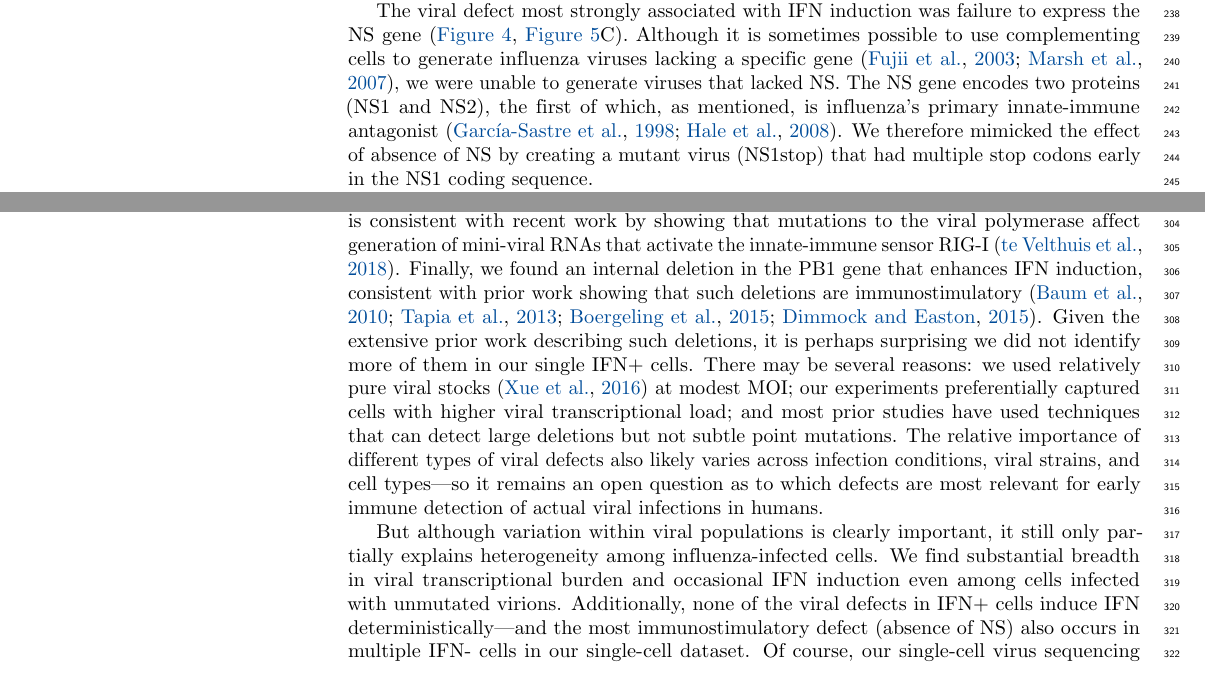
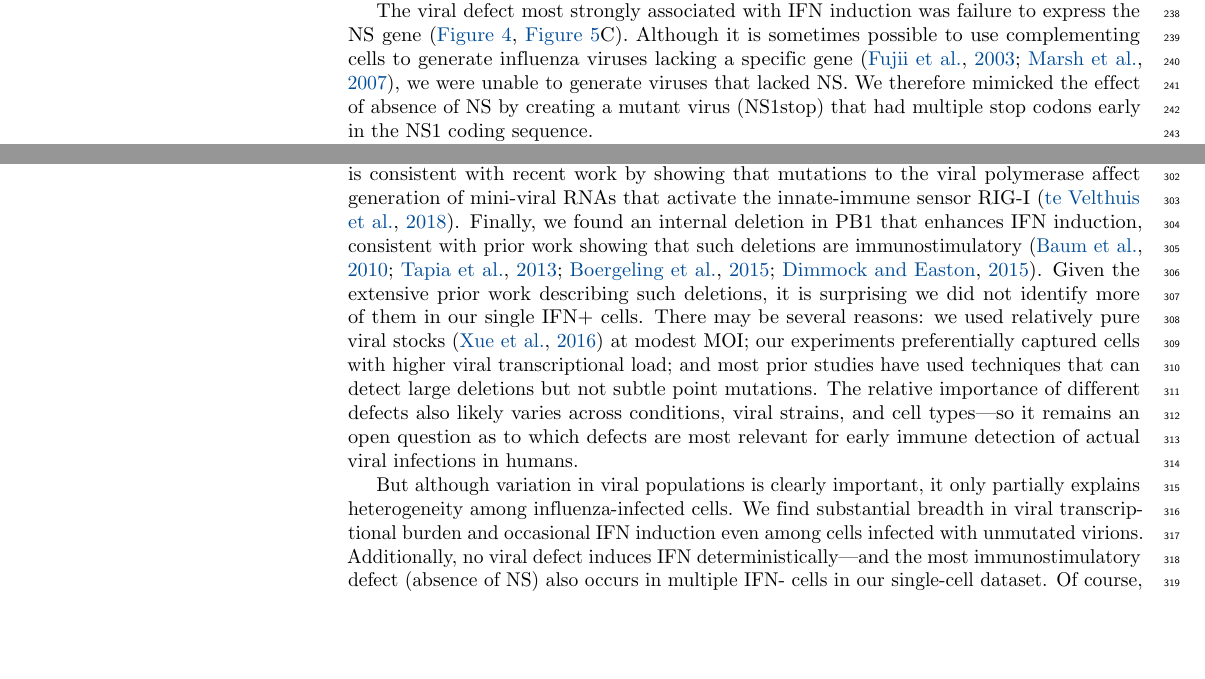
Before and after one commit to jbloomlab/IFNsorted_flu_single_cell, a LaTeX document (paper/paper.tex): two parts of pages 9 and 11 of 32 before the commit and two parts of pages 9 and 11 of 31 after it, joined at a grey line, cut so that both start at the same text, the shorter picture padded with empty space. Compiled offline with pdfLaTeX.

Commit message:
tweaks merging Alistair edits

```diff
--- a/paper/paper.tex
+++ b/paper/paper.tex
@@ -492,7 +494,7 @@ To test if the viral defects identified in single IFN+ cells directly increase I
 
 The viral defect most strongly associated with IFN induction was failure to express the NS gene (\FIG{genotypes}, \FIG{mutations}C).
 Although it is sometimes possible to use complementing cells to generate influenza viruses lacking a specific gene~\citep{fujii2003selective,marsh2007specific}, we were unable to generate viruses that lacked NS.
-The NS gene encodes two proteins (NS1 and NS2), the first of which, as mentioned, is influenza's primary innate-immune antagonist~\citep{garcia1998influenza, hale2008multifunctional}.
+%The NS gene encodes influenza's primary innate-immune antagonist, NS1~\citep{garcia1998influenza, hale2008multifunctional}.
 We therefore mimicked the effect of absence of NS by creating a mutant virus (NS1stop) that had multiple stop codons early in the NS1 coding sequence.
 
 The single-cell data also showed that amino-acid substitutions in PB1 and NS were enriched in IFN+ cells (\FIG{genotypes}, \FIG{mutations}C), so we created mutant viruses with some of the substitutions found in these genes among IFN+ cells: PB1-D27N, PB1-G206S, PB1-K279R, PB1-T677A, NS1-A122V, and NS2-E47G.
@@ -554,15 +556,15 @@ These viral defects substantially contribute to the heterogeneity observed in pr
 We identified four types of defects in single IFN+ cells that we validated increase IFN induction.
 Two types of defects---absence of NS and mutations to the NS1 protein---presumably impair NS1's well-known ability to antagonize innate-immune pathways~\citep{garcia1998influenza, hale2008multifunctional}.
 The third type of defect, amino-acid mutations in the PB1 protein, is consistent with recent work by showing that mutations to the viral polymerase affect generation of mini-viral RNAs that activate the innate-immune sensor RIG-I~\citep{velthuis2018mini}.
-Finally, we found an internal deletion in the PB1 gene that enhances IFN induction, consistent with prior work showing that such deletions are immunostimulatory~\citep{baum2010preference, tapia2013defective, boergeling2015evidence, dimmock2015cloned}.
-Given the extensive prior work describing such deletions, it is perhaps surprising we did not identify more of them in our single IFN+ cells.
+Finally, we found an internal deletion in PB1 that enhances IFN induction, consistent with prior work showing that such deletions are immunostimulatory~\citep{baum2010preference, tapia2013defective, boergeling2015evidence, dimmock2015cloned}.
+Given the extensive prior work describing such deletions, it is surprising we did not identify more of them in our single IFN+ cells.
 There may be several reasons: we used relatively pure viral stocks~\citep{xue2016propagation} at modest MOI; our experiments preferentially captured cells with higher viral transcriptional load; and most prior studies have used techniques that can detect large deletions but not subtle point mutations.
-The relative importance of different types of viral defects also likely varies across infection conditions, viral strains, and cell types---so it remains an open question as to which defects are most relevant for early immune detection of actual viral infections in humans.
+The relative importance of different defects also likely varies across conditions, viral strains, and cell types---so it remains an open question as to which defects are most relevant for early immune detection of actual viral infections in humans.
 
-But although variation within viral populations is clearly important, it still only partially explains heterogeneity among influenza-infected cells.
+But although variation in viral populations is clearly important, it only partially explains heterogeneity among influenza-infected cells.
 We find substantial breadth in viral transcriptional burden and occasional IFN induction even among cells infected with unmutated virions.
-Additionally, none of the viral defects in IFN+ cells induce IFN deterministically---and the most immunostimulatory defect (absence of NS) also occurs in multiple IFN- cells in our single-cell dataset.
-Of course, our single-cell virus sequencing only calls mutations present in a cell at relatively high frequency, and so could overlook low-frequency mutations that contribute to IFN induction.
+Additionally, no viral defect induces IFN deterministically---and the most immunostimulatory defect (absence of NS) also occurs in multiple IFN- cells in our single-cell dataset.
+Of course, our single-cell virus sequencing only calls mutations present in a cell at high frequency.
 However, we suspect that stochasticity or pre-existing cellular states explain most remaining heterogeneity, since IFN induction is heterogeneous even among cells treated with synthetic innate-immune ligands~\citep{shalek2013single, shalek2014single, wimmers2018single, bhushal2017cell} or other viruses~\citep{oneal2018west}.
 
 Perhaps the most intriguing question is how the heterogeneity that we have described ultimately affects the macroscopic outcome of infection.
```
Also changed, not shown: paper/paper.tex (6 more changed lines).
